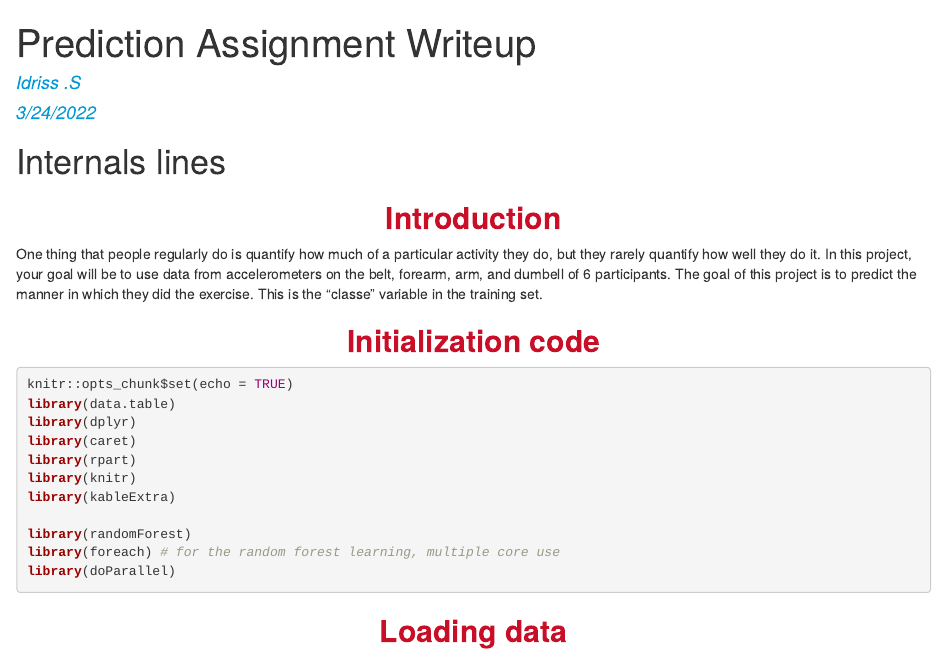
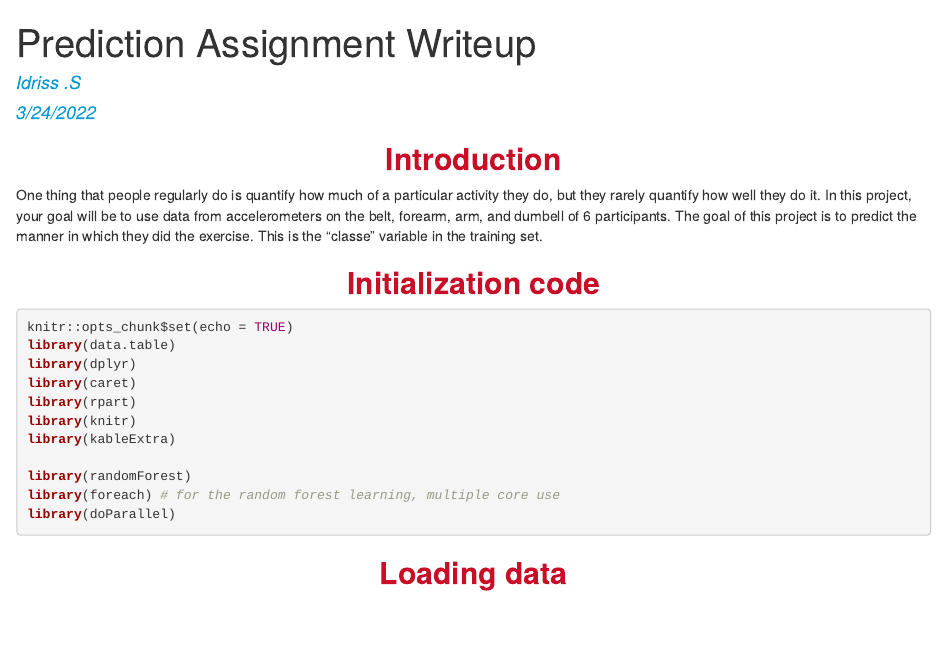
Before and after one commit to udriss/Prediction-Assignment-Writeup, an R Markdown document (main_scripts.Rmd): the page in a window 1100 px wide, from its top. Rendered offline with R 4.5, knitr and Pandoc, with nearby package versions.

Commit message:
Update main_scripts.Rmd
One line is changed.

````diff
--- a/main_scripts.Rmd
+++ b/main_scripts.Rmd
@@ -6,7 +6,7 @@ output: html_document
 geometry: "left=.5cm,right=.8cm,top=.8cm,bottom=1.5cm"
 ---
 
-# Internals lines
+<!-- Internals lines -->
 ```{r eval=F, echo=F,message=F, warning=F}
 load(file = "Untitled.RData")
 ```
````
